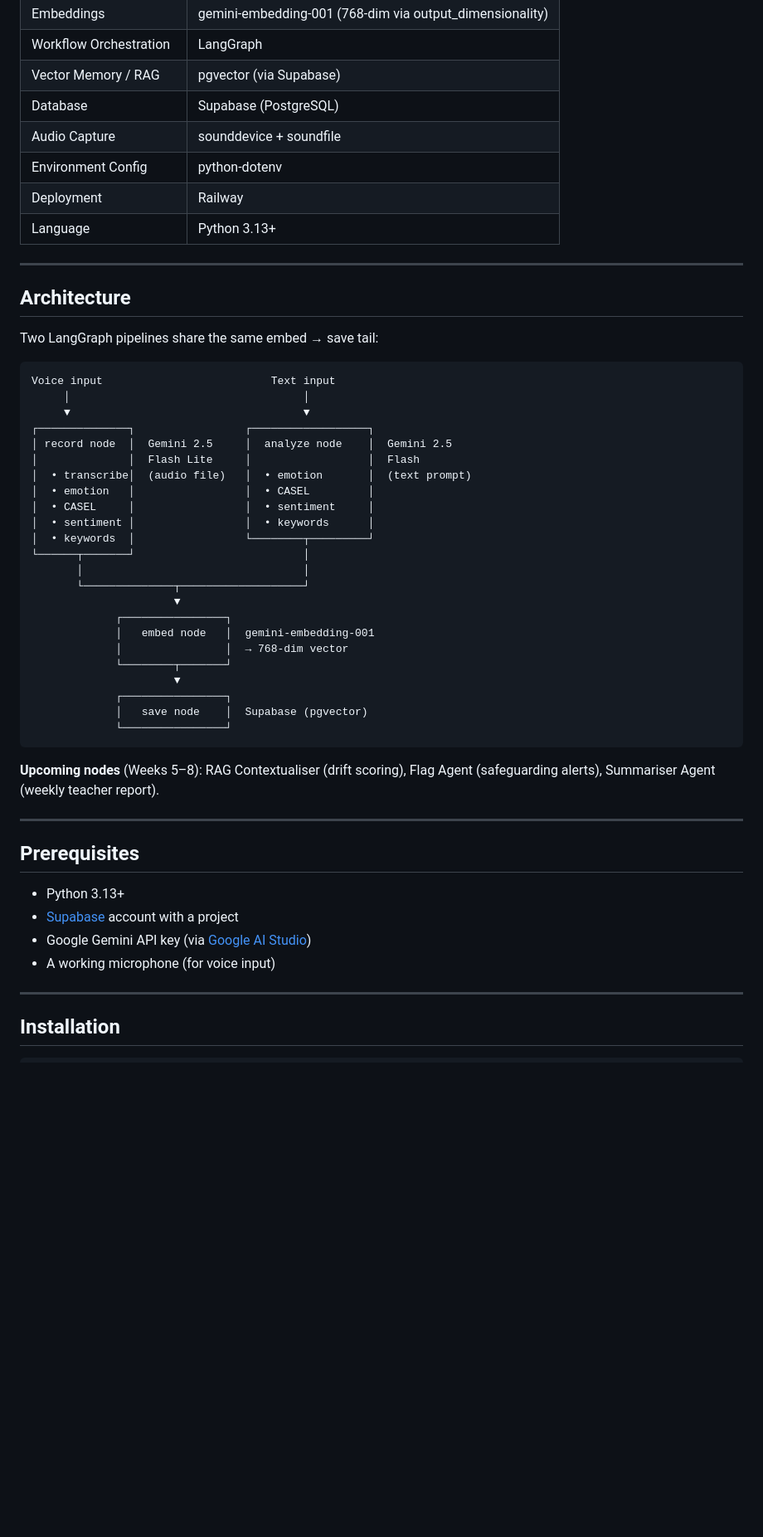
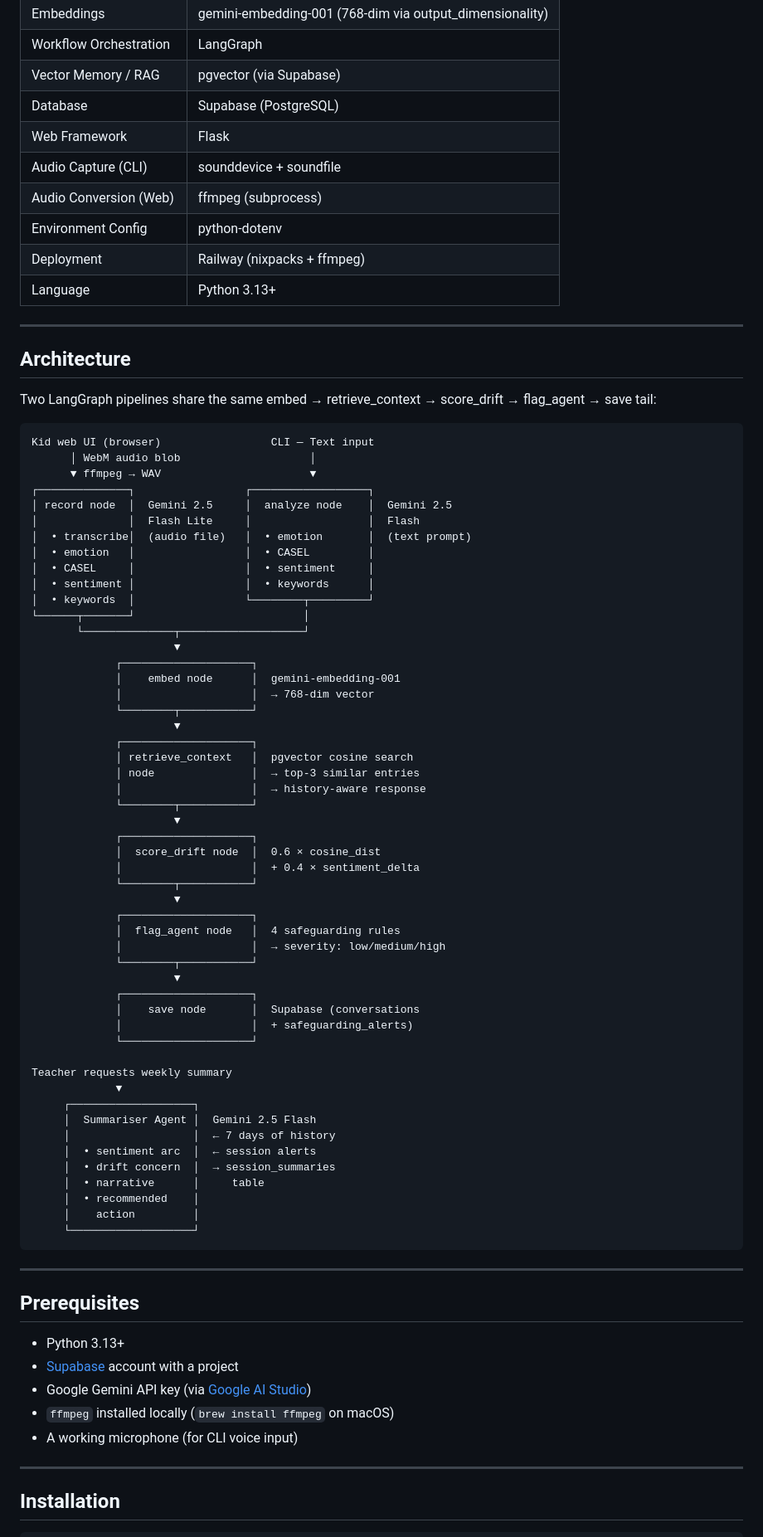
Before and after one commit to kdmendis-ops/Voice-Emotion, a Markdown page: README.md, the part around one of its changes. Shown at 83% size. Rendered like a GitHub page; blank space fills up the shorter version.

````diff
--- a/README.md
+++ b/README.md
@@ -43,21 +48,23 @@ A child records a short daily voice note. The system processes it through a Lang
 | Workflow Orchestration | LangGraph |
 | Vector Memory / RAG | pgvector (via Supabase) |
 | Database | Supabase (PostgreSQL) |
-| Audio Capture | sounddevice + soundfile |
+| Web Framework | Flask |
+| Audio Capture (CLI) | sounddevice + soundfile |
+| Audio Conversion (Web) | ffmpeg (subprocess) |
 | Environment Config | python-dotenv |
-| Deployment | Railway |
+| Deployment | Railway (nixpacks + ffmpeg) |
 | Language | Python 3.13+ |
 
 ---
 
 ## Architecture
 
-Two LangGraph pipelines share the same embed → save tail:
+Two LangGraph pipelines share the same embed → retrieve_context → score_drift → flag_agent → save tail:
 
 ```
-Voice input                          Text input
-     │                                    │
-     ▼                                    ▼
+Kid web UI (browser)                 CLI — Text input
+      │ WebM audio blob                    │
+      ▼ ffmpeg → WAV                       ▼
 ┌──────────────┐                 ┌──────────────────┐
 │ record node  │  Gemini 2.5     │  analyze node    │  Gemini 2.5
 │              │  Flash Lite     │                  │  Flash
@@ -67,20 +74,46 @@ Voice input                          Text input
 │  • sentiment │                 │  • keywords      │
 │  • keywords  │                 └────────┬─────────┘
 └──────┬───────┘                          │
-       │                                  │
        └──────────────┬───────────────────┘
                       ▼
-             ┌────────────────┐
-             │   embed node   │  gemini-embedding-001
-             │                │  → 768-dim vector
-             └────────┬───────┘
+             ┌────────────────────┐
+             │    embed node      │  gemini-embedding-001
+             │                    │  → 768-dim vector
+             └────────┬───────────┘
                       ▼
-             ┌────────────────┐
-             │   save node    │  Supabase (pgvector)
-             └────────────────┘
+             ┌────────────────────┐
+             │ retrieve_context   │  pgvector cosine search
+             │ node               │  → top-3 similar entries
+             │                    │  → history-aware response
+             └────────┬───────────┘
+                      ▼
+             ┌────────────────────┐
+             │  score_drift node  │  0.6 × cosine_dist
+             │                    │  + 0.4 × sentiment_delta
+             └────────┬───────────┘
+                      ▼
+             ┌────────────────────┐
+             │  flag_agent node   │  4 safeguarding rules
+             │                    │  → severity: low/medium/high
+             └────────┬───────────┘
+                      ▼
+             ┌────────────────────┐
+             │    save node       │  Supabase (conversations
+             │                    │  + safeguarding_alerts)
+             └────────────────────┘
+
+Teacher requests weekly summary
+             ▼
+     ┌───────────────────┐
+     │  Summariser Agent │  Gemini 2.5 Flash
+     │                   │  ← 7 days of history
+     │  • sentiment arc  │  ← session alerts
+     │  • drift concern  │  → session_summaries
+     │  • narrative      │     table
+     │  • recommended    │
+     │    action         │
+     └───────────────────┘
 ```
-
-**Upcoming nodes** (Weeks 5–8): RAG Contextualiser (drift scoring), Flag Agent (safeguarding alerts), Summariser Agent (weekly teacher report).
 
 ---
 
@@ -89,7 +122,8 @@ Voice input                          Text input
 - Python 3.13+
 - [Supabase](https://supabase.com) account with a project
 - Google Gemini API key (via [Google AI Studio](https://aistudio.google.com))
-- A working microphone (for voice input)
+- `ffmpeg` installed locally (`brew install ffmpeg` on macOS)
+- A working microphone (for CLI voice input)
 
 ---
 
````
Also changed, not shown: other parts of README.md (+77 -27 lines).
